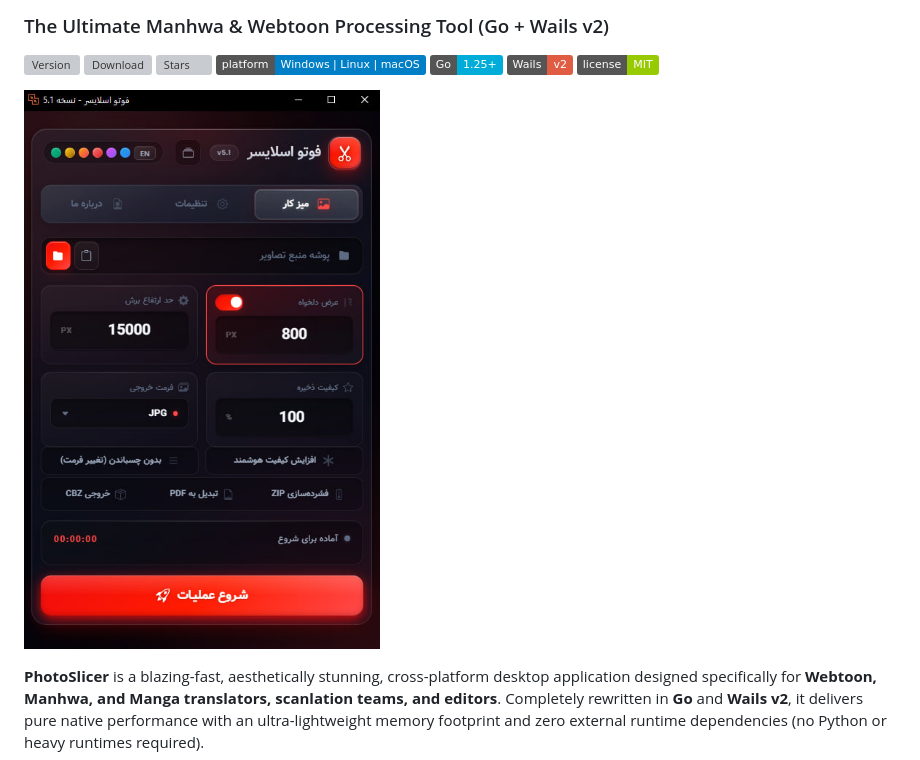
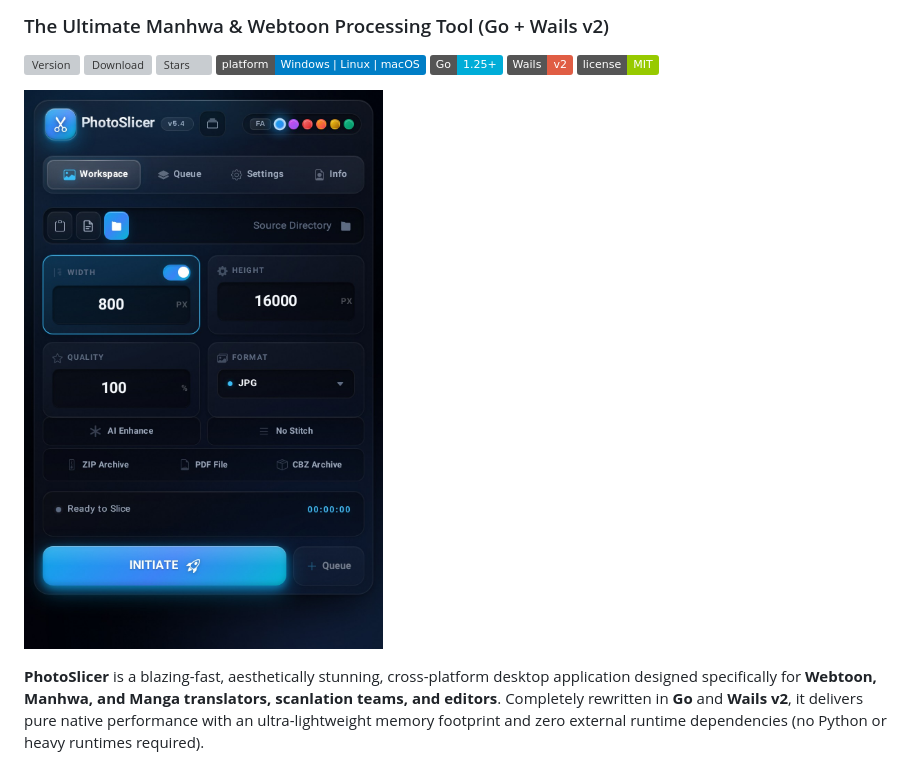
Before and after one commit to esmail-mkh/PhotoSlicer-Go, a Markdown page: README.md, the part around the change. GitHub-like rendering; pictures changed too: assets/app-en.jpg (added), assets/app-v5.1-fa-image.jpg (deleted); badges without logos; grey boxes are pictures that could not be loaded.

```diff
--- a/README.md
+++ b/README.md
@@ -12,7 +12,7 @@
 [![License](https://img.shields.io/badge/license-MIT-green)](LICENSE)
 
 <p align="left">
-  <img src="assets/app-v5.1-fa-image.jpg" alt="PhotoSlicer Interface" width="420">
+  <img src="assets/app-en.jpg" alt="PhotoSlicer Interface" width="420">
 </p>
 
 **PhotoSlicer** is a blazing-fast, aesthetically stunning, cross-platform desktop application designed specifically for **Webtoon, Manhwa, and Manga translators, scanlation teams, and editors**. Completely rewritten in **Go** and **Wails v2**, it delivers pure native performance with an ultra-lightweight memory footprint and zero external runtime dependencies (no Python or heavy runtimes required).
```
Also changed, not shown: README-fa.md (+1 -1 lines), scripts/screenshot/README.md (added, +25 -0 lines), assets/app-fa.jpg (added), 4 other files.
